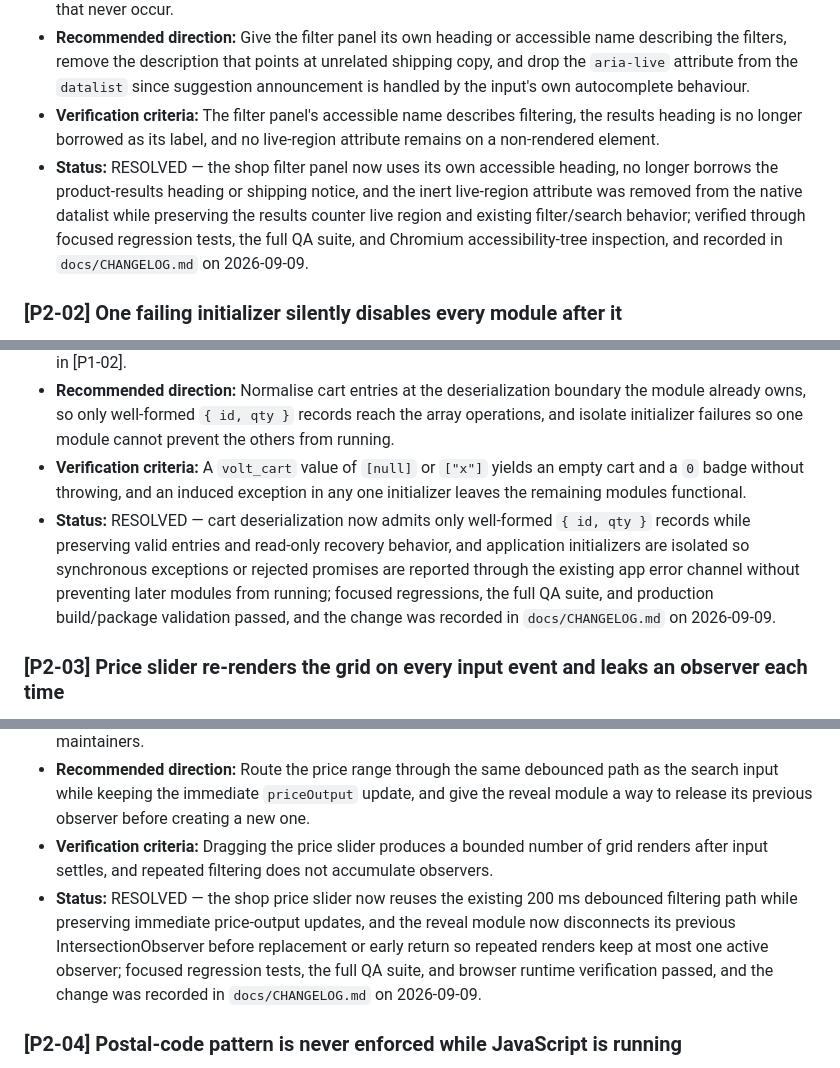
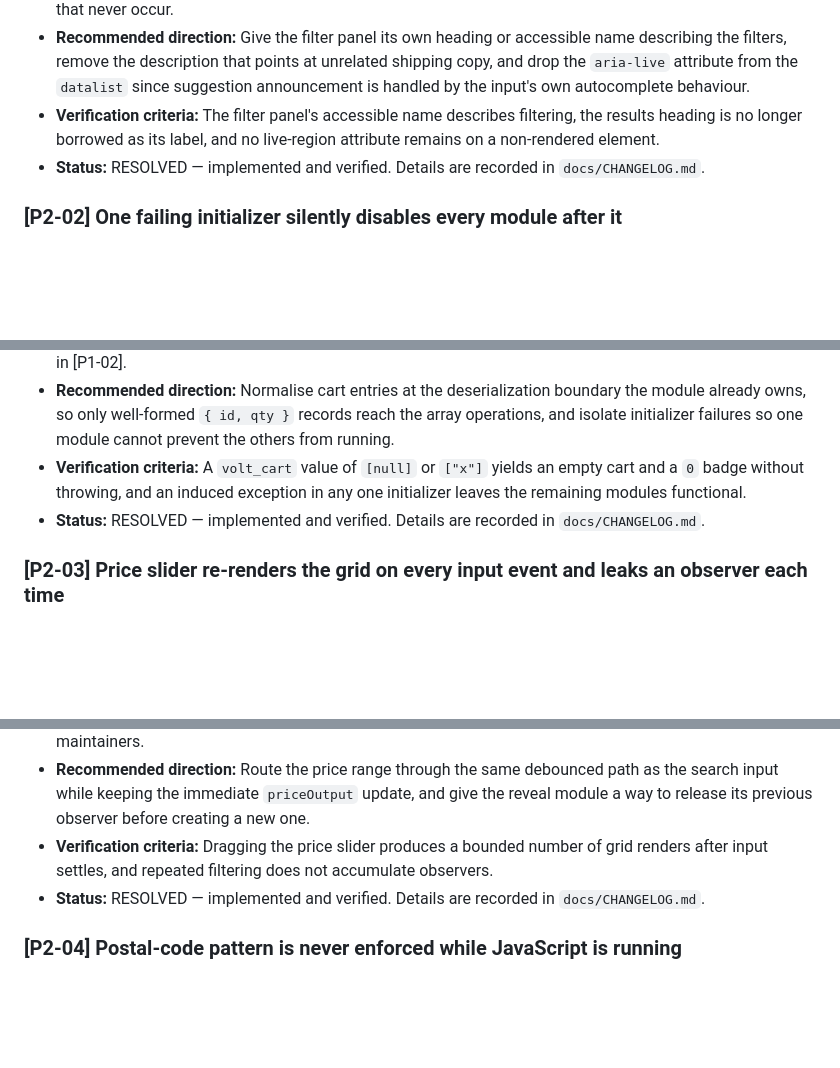
Before and after one commit to KPKrol85/DS-ecommerce-pr01-VoltGarage, a Markdown page: AUDIT.md, 3 parts joined by grey strips. GitHub-like rendering; blank space fills up the shorter version.

```diff
--- a/AUDIT.md
+++ b/AUDIT.md
@@ -111,7 +112,7 @@ None detected.
 - **Impact:** The complementary landmark that holds search, category, price, and sorting controls is announced as "Produkty" and described by an unrelated shipping message, which misidentifies both regions of the page for assistive-technology users. The inert live region gives the appearance of announced suggestions that never occur.
 - **Recommended direction:** Give the filter panel its own heading or accessible name describing the filters, remove the description that points at unrelated shipping copy, and drop the `aria-live` attribute from the `datalist` since suggestion announcement is handled by the input's own autocomplete behaviour.
 - **Verification criteria:** The filter panel's accessible name describes filtering, the results heading is no longer borrowed as its label, and no live-region attribute remains on a non-rendered element.
-- **Status:** RESOLVED — the shop filter panel now uses its own accessible heading, no longer borrows the product-results heading or shipping notice, and the inert live-region attribute was removed from the native datalist while preserving the results counter live region and existing filter/search behavior; verified through focused regression tests, the full QA suite, and Chromium accessibility-tree inspection, and recorded in `docs/CHANGELOG.md` on 2026-09-09.
+- **Status:** RESOLVED — implemented and verified. Details are recorded in `docs/CHANGELOG.md`.
 
 ### [P2-02] One failing initializer silently disables every module after it
 
@@ -122,7 +123,7 @@ None detected.
 - **Impact:** A single malformed persisted value or a future exception in an early module leaves the page visually intact but functionally degraded — checkout validation unbound, add-to-cart inert, the project modal absent — with no user-visible signal. It also puts the checkout form into the unscripted GET path described in [P1-02].
 - **Recommended direction:** Normalise cart entries at the deserialization boundary the module already owns, so only well-formed `{ id, qty }` records reach the array operations, and isolate initializer failures so one module cannot prevent the others from running.
 - **Verification criteria:** A `volt_cart` value of `[null]` or `["x"]` yields an empty cart and a `0` badge without throwing, and an induced exception in any one initializer leaves the remaining modules functional.
-- **Status:** RESOLVED — cart deserialization now admits only well-formed `{ id, qty }` records while preserving valid entries and read-only recovery behavior, and application initializers are isolated so synchronous exceptions or rejected promises are reported through the existing app error channel without preventing later modules from running; focused regressions, the full QA suite, and production build/package validation passed, and the change was recorded in `docs/CHANGELOG.md` on 2026-09-09.
+- **Status:** RESOLVED — implemented and verified. Details are recorded in `docs/CHANGELOG.md`.
 
 ### [P2-03] Price slider re-renders the grid on every input event and leaks an observer each time
 
@@ -133,7 +134,7 @@ None detected.
 - **Impact:** A single drag of the price slider triggers dozens of full grid rebuilds and accumulates one live `IntersectionObserver` per event for the lifetime of the page, alongside repeated JSON-LD rewriting. The inconsistency with the search input's debounce also makes the intended behaviour ambiguous for future maintainers.
 - **Recommended direction:** Route the price range through the same debounced path as the search input while keeping the immediate `priceOutput` update, and give the reveal module a way to release its previous observer before creating a new one.
 - **Verification criteria:** Dragging the price slider produces a bounded number of grid renders after input settles, and repeated filtering does not accumulate observers.
-- **Status:** RESOLVED — the shop price slider now reuses the existing 200 ms debounced filtering path while preserving immediate price-output updates, and the reveal module now disconnects its previous IntersectionObserver before replacement or early return so repeated renders keep at most one active observer; focused regression tests, the full QA suite, and browser runtime verification passed, and the change was recorded in `docs/CHANGELOG.md` on 2026-09-09.
+- **Status:** RESOLVED — implemented and verified. Details are recorded in `docs/CHANGELOG.md`.
 
 ### [P2-04] Postal-code pattern is never enforced while JavaScript is running
 
```
Also changed, not shown: other parts of AUDIT.md (+13 -12 lines).
